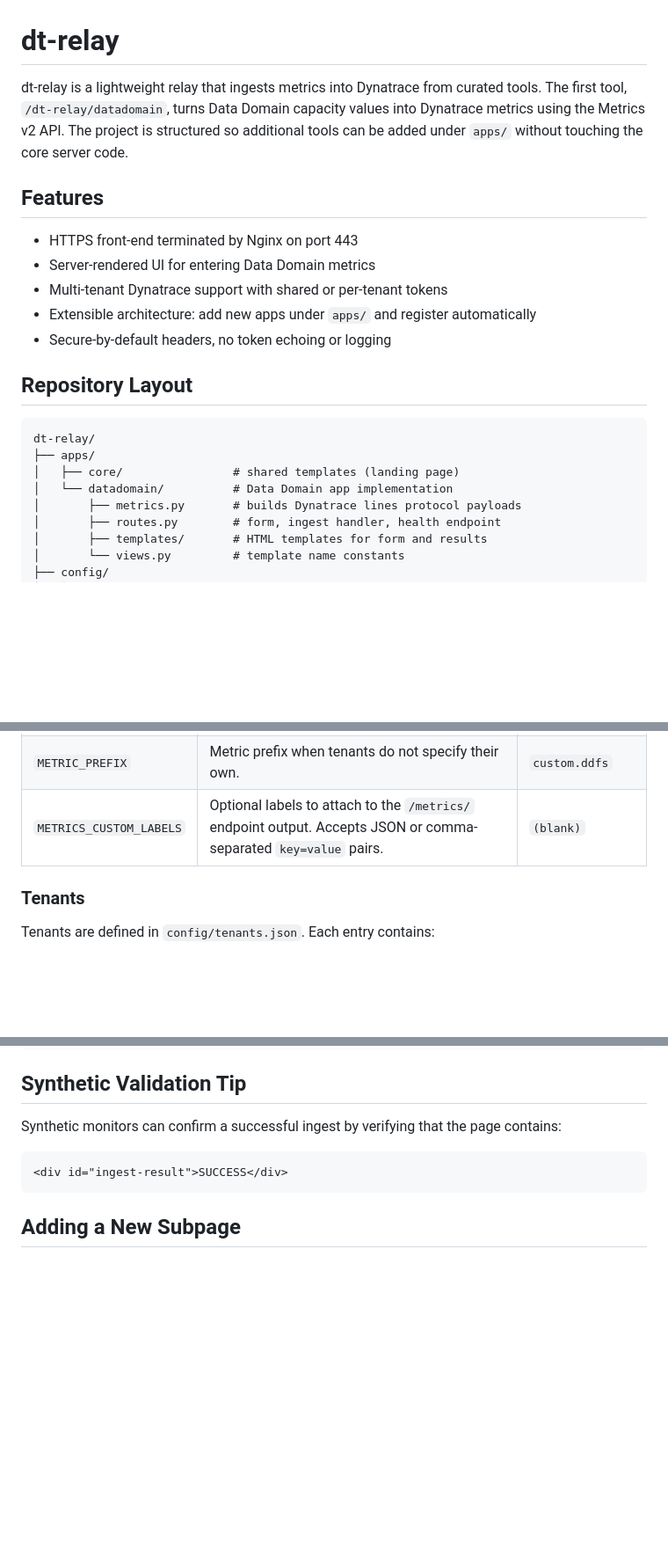
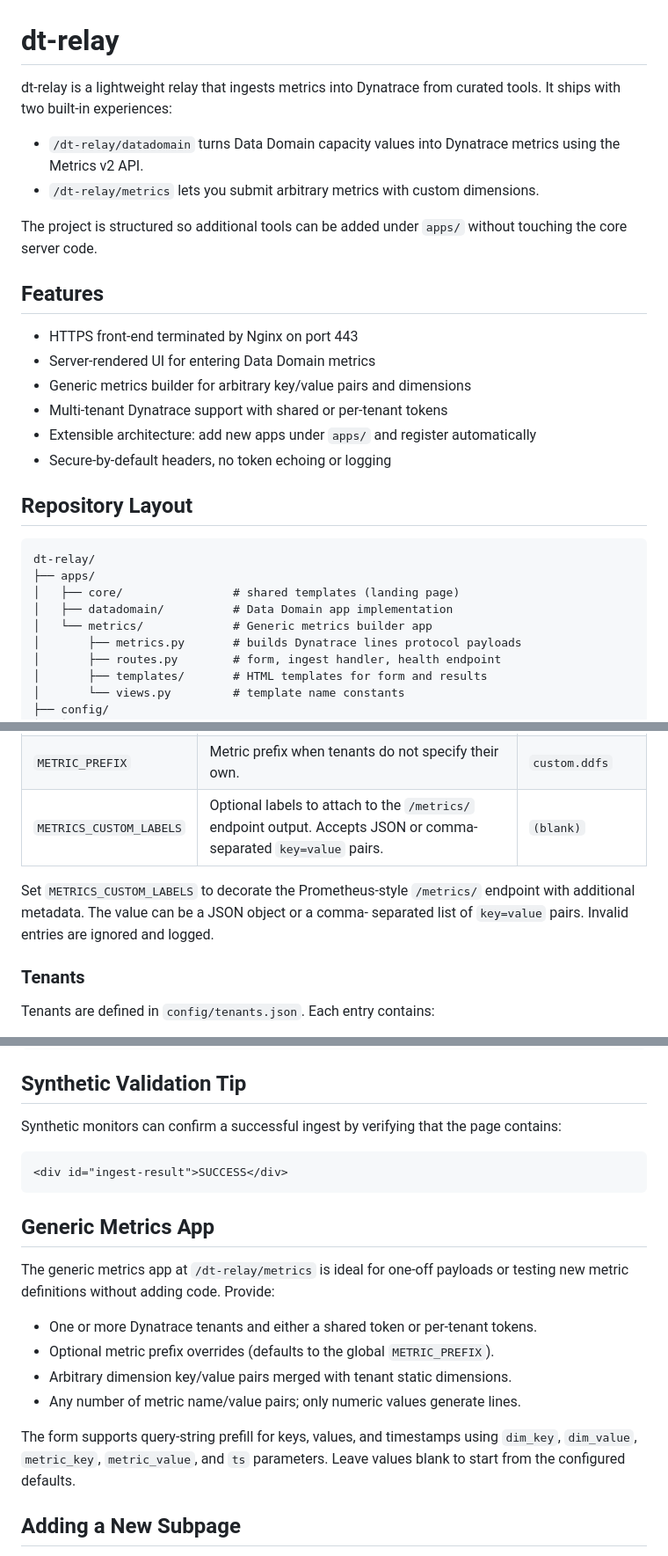
Before and after one commit to agnosticobservability/dt-relay, a Markdown page: README.md, 3 parts joined by grey strips. Shown: that part at 88% size. GitHub-like rendering; blank space fills up the shorter version.

Commit message:
Update README for generic metrics app

````diff
--- a/README.md
+++ b/README.md
@@ -1,11 +1,17 @@
 # dt-relay
 
-dt-relay is a lightweight relay that ingests metrics into Dynatrace from curated tools. The first tool, `/dt-relay/datadomain`, turns Data Domain capacity values into Dynatrace metrics using the Metrics v2 API. The project is structured so additional tools can be added under `apps/` without touching the core server code.
+dt-relay is a lightweight relay that ingests metrics into Dynatrace from curated tools. It ships with two built-in experiences:
+
+- `/dt-relay/datadomain` turns Data Domain capacity values into Dynatrace metrics using the Metrics v2 API.
+- `/dt-relay/metrics` lets you submit arbitrary metrics with custom dimensions.
+
+The project is structured so additional tools can be added under `apps/` without touching the core server code.
 
 ## Features
 
 - HTTPS front-end terminated by Nginx on port 443
 - Server-rendered UI for entering Data Domain metrics
+- Generic metrics builder for arbitrary key/value pairs and dimensions
 - Multi-tenant Dynatrace support with shared or per-tenant tokens
 - Extensible architecture: add new apps under `apps/` and register automatically
 - Secure-by-default headers, no token echoing or logging
@@ -16,7 +22,8 @@ dt-relay is a lightweight relay that ingests metrics into Dynatrace from curated
 dt-relay/
 ├── apps/
 │   ├── core/                # shared templates (landing page)
-│   └── datadomain/          # Data Domain app implementation
+│   ├── datadomain/          # Data Domain app implementation
+│   └── metrics/             # Generic metrics builder app
 │       ├── metrics.py       # builds Dynatrace lines protocol payloads
 │       ├── routes.py        # form, ingest handler, health endpoint
 │       ├── templates/       # HTML templates for form and results
@@ -132,6 +142,10 @@ also updated automatically.
 | `METRIC_PREFIX`      | Metric prefix when tenants do not specify their own.           | `custom.ddfs`   |
 | `METRICS_CUSTOM_LABELS` | Optional labels to attach to the `/metrics/` endpoint output. Accepts JSON or comma-separated `key=value` pairs. | `(blank)` |
 
+Set `METRICS_CUSTOM_LABELS` to decorate the Prometheus-style `/metrics/`
+endpoint with additional metadata. The value can be a JSON object or a comma-
+separated list of `key=value` pairs. Invalid entries are ignored and logged.
+
 ### Tenants
 
 Tenants are defined in `config/tenants.json`. Each entry contains:
@@ -190,6 +204,20 @@ Synthetic monitors can confirm a successful ingest by verifying that the page co
 <div id="ingest-result">SUCCESS</div>
 ```
 
+## Generic Metrics App
+
+The generic metrics app at `/dt-relay/metrics` is ideal for one-off payloads or
+testing new metric definitions without adding code. Provide:
+
+- One or more Dynatrace tenants and either a shared token or per-tenant tokens.
+- Optional metric prefix overrides (defaults to the global `METRIC_PREFIX`).
+- Arbitrary dimension key/value pairs merged with tenant static dimensions.
+- Any number of metric name/value pairs; only numeric values generate lines.
+
+The form supports query-string prefill for keys, values, and timestamps using
+`dim_key`, `dim_value`, `metric_key`, `metric_value`, and `ts` parameters. Leave
+values blank to start from the configured defaults.
+
 ## Adding a New Subpage
 
 1. Create a directory under `apps/<slug>/` with `routes.py`, `metrics.py` (or other helpers), templates, and optional utilities.
````
Also changed, not shown: other parts of README.md (+4 -0 lines).
